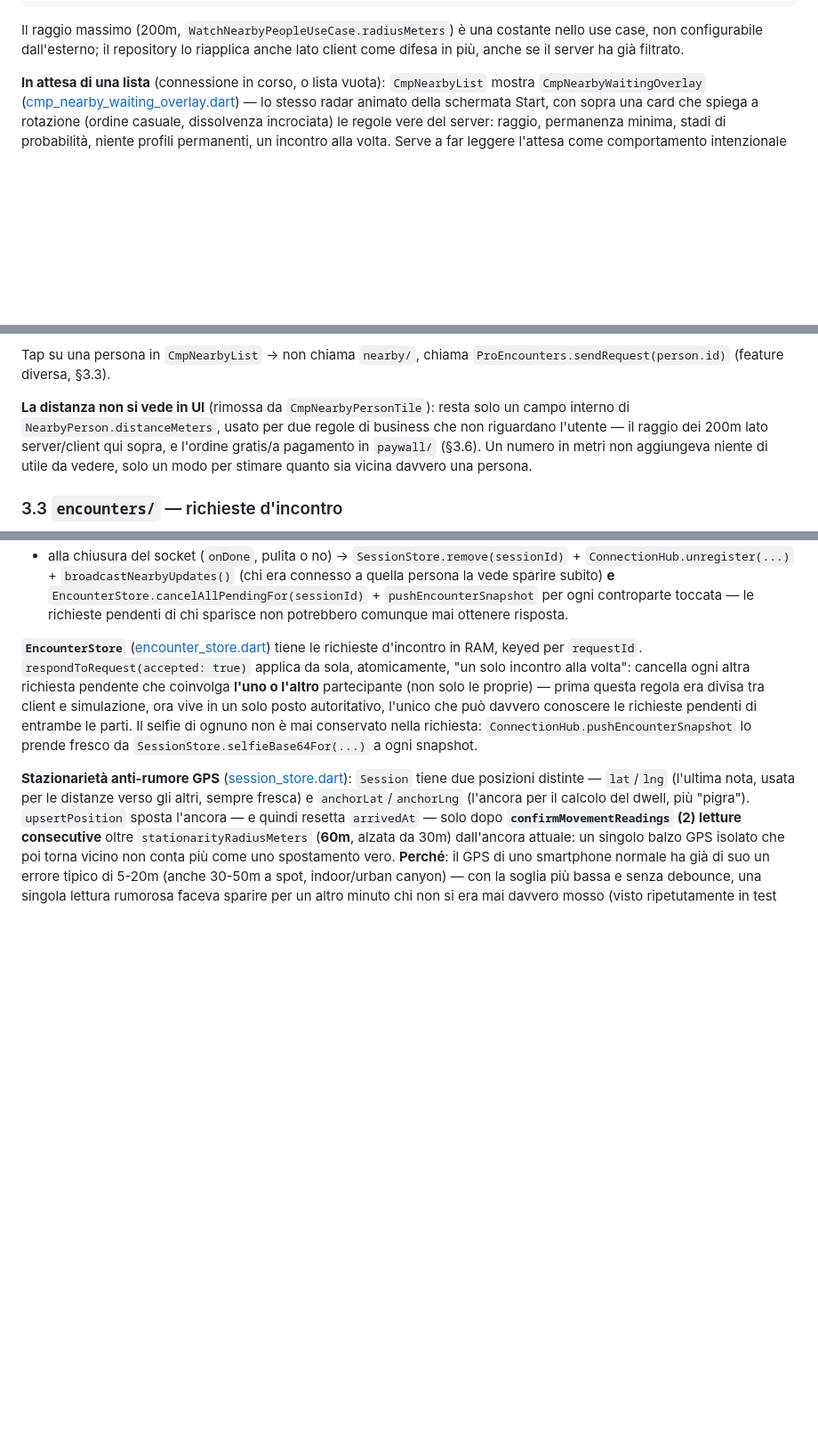
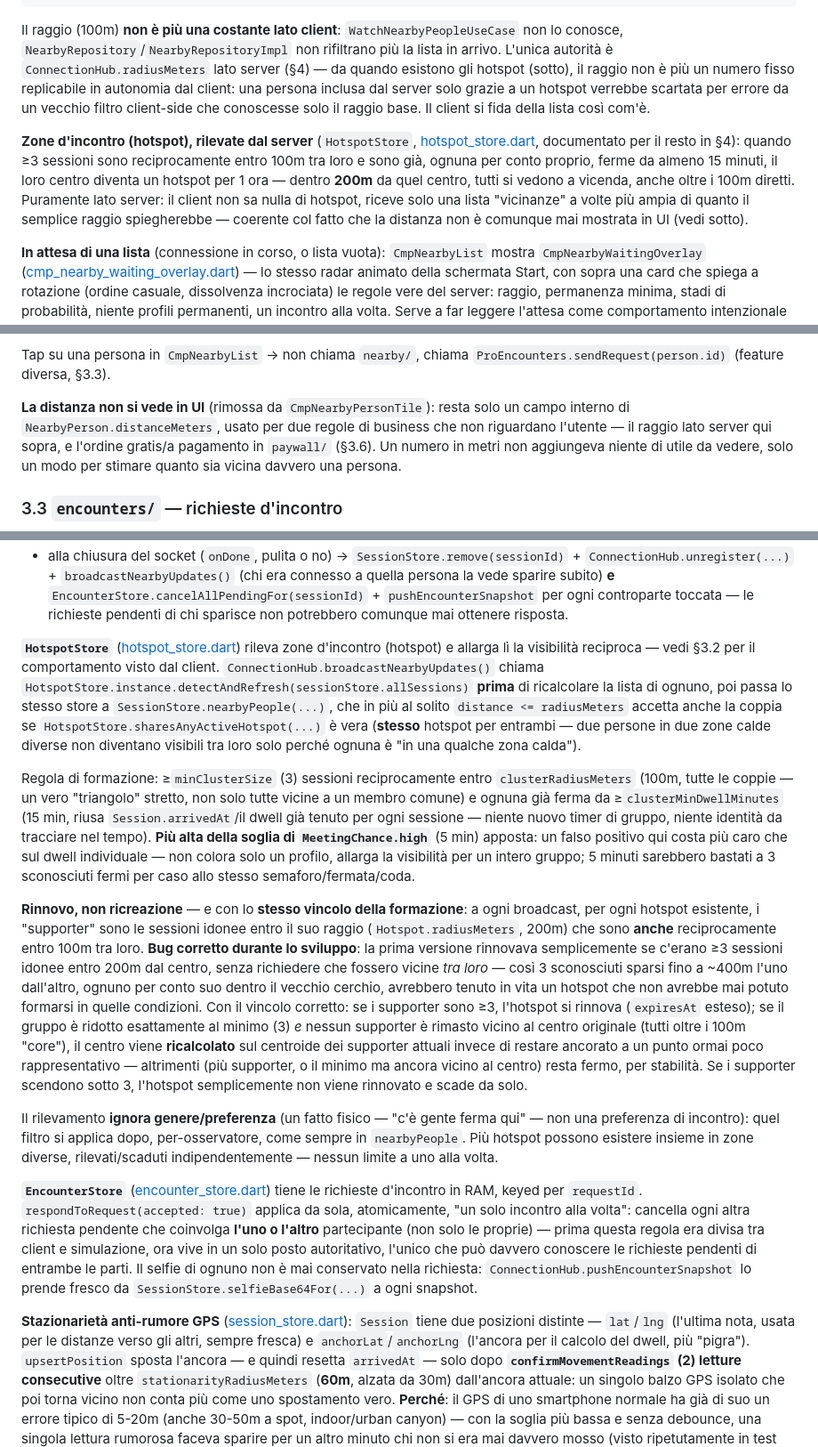
Before and after one commit to Jsepehr/3mojo, a Markdown page: guida_per_sviluppatori.md, 3 parts joined by grey strips. Shown at 89% size. Rendered like a GitHub page; blank space fills up the shorter version.

Commit message:
Aggiorna la guida sviluppatori con la feature hotspot
Documenta la rimozione del raggio fisso lato client, la regola di
formazione/rinnovo/ricalcolo degli hotspot, e il bug del rinnovo
troppo permissivo corretto durante lo sviluppo.

````diff
--- a/guida_per_sviluppatori.md
+++ b/guida_per_sviluppatori.md
@@ -126,7 +126,9 @@ WatchNearbyPeopleUseCase.call()  (Stream, non Future)
                  └─ resta in ascolto di {"type":"nearby", "people":[...]} spinti dal server
 ```
 
-Il raggio massimo (200m, `WatchNearbyPeopleUseCase.radiusMeters`) è una costante nello use case, non configurabile dall'esterno; il repository lo riapplica anche lato client come difesa in più, anche se il server ha già filtrato.
+Il raggio (100m) **non è più una costante lato client**: `WatchNearbyPeopleUseCase` non lo conosce, `NearbyRepository`/`NearbyRepositoryImpl` non rifiltrano più la lista in arrivo. L'unica autorità è `ConnectionHub.radiusMeters` lato server (§4) — da quando esistono gli hotspot (sotto), il raggio non è più un numero fisso replicabile in autonomia dal client: una persona inclusa dal server solo grazie a un hotspot verrebbe scartata per errore da un vecchio filtro client-side che conoscesse solo il raggio base. Il client si fida della lista così com'è.
+
+**Zone d'incontro (hotspot), rilevate dal server** (`HotspotStore`, [hotspot_store.dart](server/lib/src/hotspot_store.dart), documentato per il resto in §4): quando ≥3 sessioni sono reciprocamente entro 100m tra loro e sono già, ognuna per conto proprio, ferme da almeno 15 minuti, il loro centro diventa un hotspot per 1 ora — dentro **200m** da quel centro, tutti si vedono a vicenda, anche oltre i 100m diretti. Puramente lato server: il client non sa nulla di hotspot, riceve solo una lista "vicinanze" a volte più ampia di quanto il semplice raggio spiegherebbe — coerente col fatto che la distanza non è comunque mai mostrata in UI (vedi sotto).
 
 **In attesa di una lista** (connessione in corso, o lista vuota): `CmpNearbyList` mostra `CmpNearbyWaitingOverlay` ([cmp_nearby_waiting_overlay.dart](lib/features/nearby/presentation/widgets/cmp_nearby_waiting_overlay.dart)) — lo stesso radar animato della schermata Start, con sopra una card che spiega a rotazione (ordine casuale, dissolvenza incrociata) le regole vere del server: raggio, permanenza minima, stadi di probabilità, niente profili permanenti, un incontro alla volta. Serve a far leggere l'attesa come comportamento intenzionale — "il server sta davvero aspettando che tu resti fermo un minuto" — non come un bug o un caricamento infinito.
 
@@ -148,7 +150,7 @@ Su Android 13+ dichiarare `POST_NOTIFICATIONS` nel manifest non basta: va anche
 
 Tap su una persona in `CmpNearbyList` → non chiama `nearby/`, chiama `ProEncounters.sendRequest(person.id)` (feature diversa, §3.3).
 
-**La distanza non si vede in UI** (rimossa da `CmpNearbyPersonTile`): resta solo un campo interno di `NearbyPerson.distanceMeters`, usato per due regole di business che non riguardano l'utente — il raggio dei 200m lato server/client qui sopra, e l'ordine gratis/a pagamento in `paywall/` (§3.6). Un numero in metri non aggiungeva niente di utile da vedere, solo un modo per stimare quanto sia vicina davvero una persona.
+**La distanza non si vede in UI** (rimossa da `CmpNearbyPersonTile`): resta solo un campo interno di `NearbyPerson.distanceMeters`, usato per due regole di business che non riguardano l'utente — il raggio lato server qui sopra, e l'ordine gratis/a pagamento in `paywall/` (§3.6). Un numero in metri non aggiungeva niente di utile da vedere, solo un modo per stimare quanto sia vicina davvero una persona.
 
 ### 3.3 `encounters/` — richieste d'incontro
 
@@ -235,6 +238,14 @@ server/
 - `{"type":"chatMessage","toSessionId":...,"text":...,"sentAt":...}` → `ConnectionHub.relayChatMessage(...)`, un puro inoltro al destinatario se connesso — nessuno stato, nessuna persistenza: se il destinatario non è online il messaggio va semplicemente perso;
 - alla connessione, subito un `ConnectionHub.pushEncounterSnapshot(sessionId)` (stato già esistente, utile dopo una riconnessione — non serve aspettare un cambiamento);
 - alla chiusura del socket (`onDone`, pulita o no) → `SessionStore.remove(sessionId)` + `ConnectionHub.unregister(...)` + `broadcastNearbyUpdates()` (chi era connesso a quella persona la vede sparire subito) **e** `EncounterStore.cancelAllPendingFor(sessionId)` + `pushEncounterSnapshot` per ogni controparte toccata — le richieste pendenti di chi sparisce non potrebbero comunque mai ottenere risposta.
+
+**`HotspotStore`** ([hotspot_store.dart](server/lib/src/hotspot_store.dart)) rileva zone d'incontro (hotspot) e allarga lì la visibilità reciproca — vedi §3.2 per il comportamento visto dal client. `ConnectionHub.broadcastNearbyUpdates()` chiama `HotspotStore.instance.detectAndRefresh(sessionStore.allSessions)` **prima** di ricalcolare la lista di ognuno, poi passa lo stesso store a `SessionStore.nearbyPeople(...)`, che in più al solito `distance <= radiusMeters` accetta anche la coppia se `HotspotStore.sharesAnyActiveHotspot(...)` è vera (**stesso** hotspot per entrambi — due persone in due zone calde diverse non diventano visibili tra loro solo perché ognuna è "in una qualche zona calda").
+
+Regola di formazione: ≥`minClusterSize` (3) sessioni reciprocamente entro `clusterRadiusMeters` (100m, tutte le coppie — un vero "triangolo" stretto, non solo tutte vicine a un membro comune) e ognuna già ferma da ≥`clusterMinDwellMinutes` (15 min, riusa `Session.arrivedAt`/il dwell già tenuto per ogni sessione — niente nuovo timer di gruppo, niente identità da tracciare nel tempo). **Più alta della soglia di `MeetingChance.high`** (5 min) apposta: un falso positivo qui costa più caro che sul dwell individuale — non colora solo un profilo, allarga la visibilità per un intero gruppo; 5 minuti sarebbero bastati a 3 sconosciuti fermi per caso allo stesso semaforo/fermata/coda.
+
+**Rinnovo, non ricreazione** — e con lo **stesso vincolo della formazione**: a ogni broadcast, per ogni hotspot esistente, i "supporter" sono le sessioni idonee entro il suo raggio (`Hotspot.radiusMeters`, 200m) che sono **anche** reciprocamente entro 100m tra loro. **Bug corretto durante lo sviluppo**: la prima versione rinnovava semplicemente se c'erano ≥3 sessioni idonee entro 200m dal centro, senza richiedere che fossero vicine *tra loro* — così 3 sconosciuti sparsi fino a ~400m l'uno dall'altro, ognuno per conto suo dentro il vecchio cerchio, avrebbero tenuto in vita un hotspot che non avrebbe mai potuto formarsi in quelle condizioni. Con il vincolo corretto: se i supporter sono ≥3, l'hotspot si rinnova (`expiresAt` esteso); se il gruppo è ridotto esattamente al minimo (3) *e* nessun supporter è rimasto vicino al centro originale (tutti oltre i 100m "core"), il centro viene **ricalcolato** sul centroide dei supporter attuali invece di restare ancorato a un punto ormai poco rappresentativo — altrimenti (più supporter, o il minimo ma ancora vicino al centro) resta fermo, per stabilità. Se i supporter scendono sotto 3, l'hotspot semplicemente non viene rinnovato e scade da solo.
+
+Il rilevamento **ignora genere/preferenza** (un fatto fisico — "c'è gente ferma qui" — non una preferenza di incontro): quel filtro si applica dopo, per-osservatore, come sempre in `nearbyPeople`. Più hotspot possono esistere insieme in zone diverse, rilevati/scaduti indipendentemente — nessun limite a uno alla volta.
 
 **`EncounterStore`** ([encounter_store.dart](server/lib/src/encounter_store.dart)) tiene le richieste d'incontro in RAM, keyed per `requestId`. `respondToRequest(accepted: true)` applica da sola, atomicamente, "un solo incontro alla volta": cancella ogni altra richiesta pendente che coinvolga **l'uno o l'altro** partecipante (non solo le proprie) — prima questa regola era divisa tra client e simulazione, ora vive in un solo posto autoritativo, l'unico che può davvero conoscere le richieste pendenti di entrambe le parti. Il selfie di ognuno non è mai conservato nella richiesta: `ConnectionHub.pushEncounterSnapshot` lo prende fresco da `SessionStore.selfieBase64For(...)` a ogni snapshot.
 
````
Also changed, not shown: other parts of guida_per_sviluppatori.md (+1 -0 lines).
